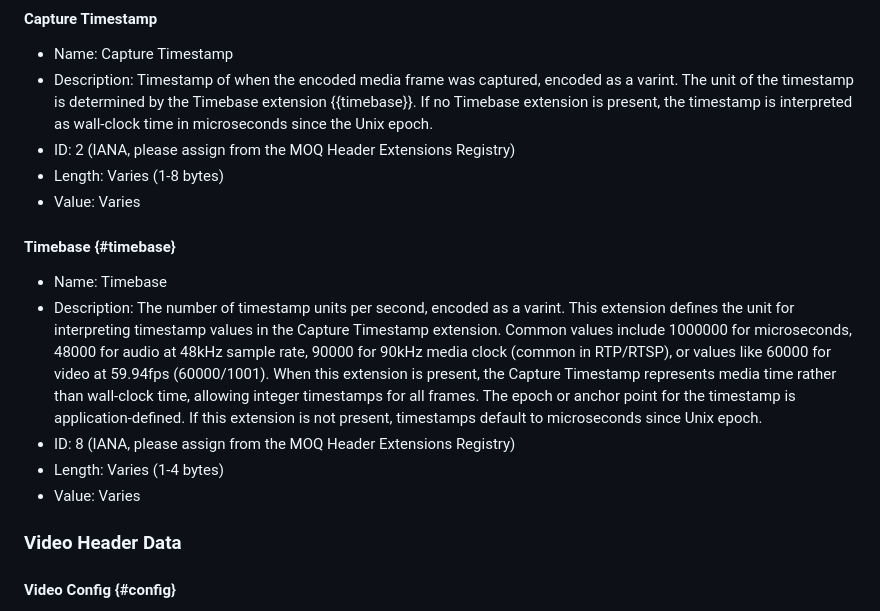
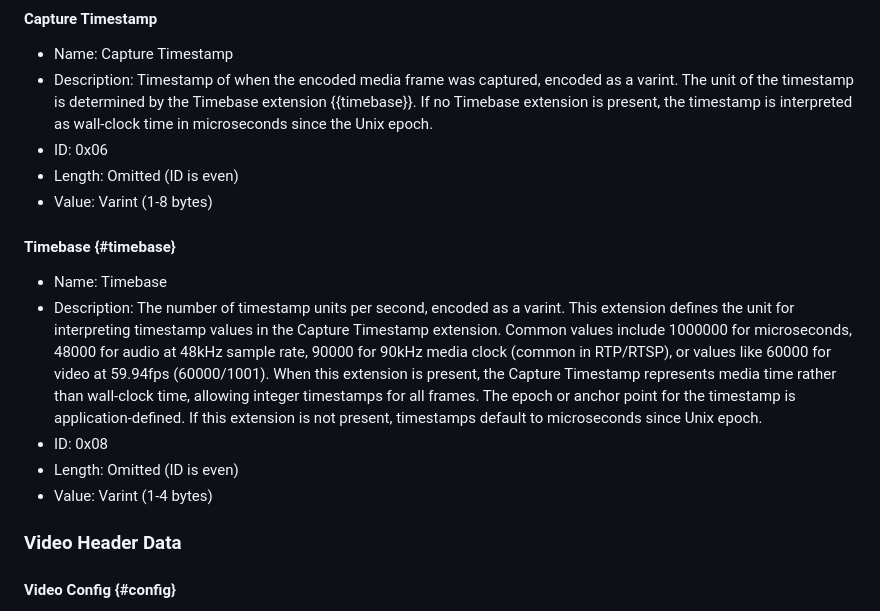
Before and after one commit to moq-wg/loc, a Markdown page: draft-ietf-moq-loc.md, the part around one of its changes. Drawn GitHub-style.

```diff
--- a/draft-ietf-moq-loc.md
+++ b/draft-ietf-moq-loc.md
@@ -243,9 +243,9 @@ encoded as a varint. The unit of the timestamp is determined by the
 Timebase extension {{timebase}}. If no Timebase extension is present,
 the timestamp is interpreted as wall-clock time in microseconds since
 the Unix epoch.
-* ID: 2 (IANA, please assign from the MOQ Header Extensions Registry)
-* Length: Varies (1-8 bytes)
-* Value: Varies
+* ID: 0x06
+* Length: Omitted (ID is even)
+* Value: Varint (1-8 bytes)
 
 #### Timebase {#timebase}
 
@@ -259,9 +259,9 @@ extension is present, the Capture Timestamp represents media time rather than
 wall-clock time, allowing integer timestamps for all frames. The epoch or
 anchor point for the timestamp is application-defined. If this extension
 is not present, timestamps default to microseconds since Unix epoch.
-* ID: 8 (IANA, please assign from the MOQ Header Extensions Registry)
-* Length: Varies (1-4 bytes)
-* Value: Varies
+* ID: 0x08
+* Length: Omitted (ID is even)
+* Value: Varint (1-4 bytes)
 
 ### Video Header Data
 
```
Also changed, not shown: other parts of draft-ietf-moq-loc.md (+23 -40 lines).
